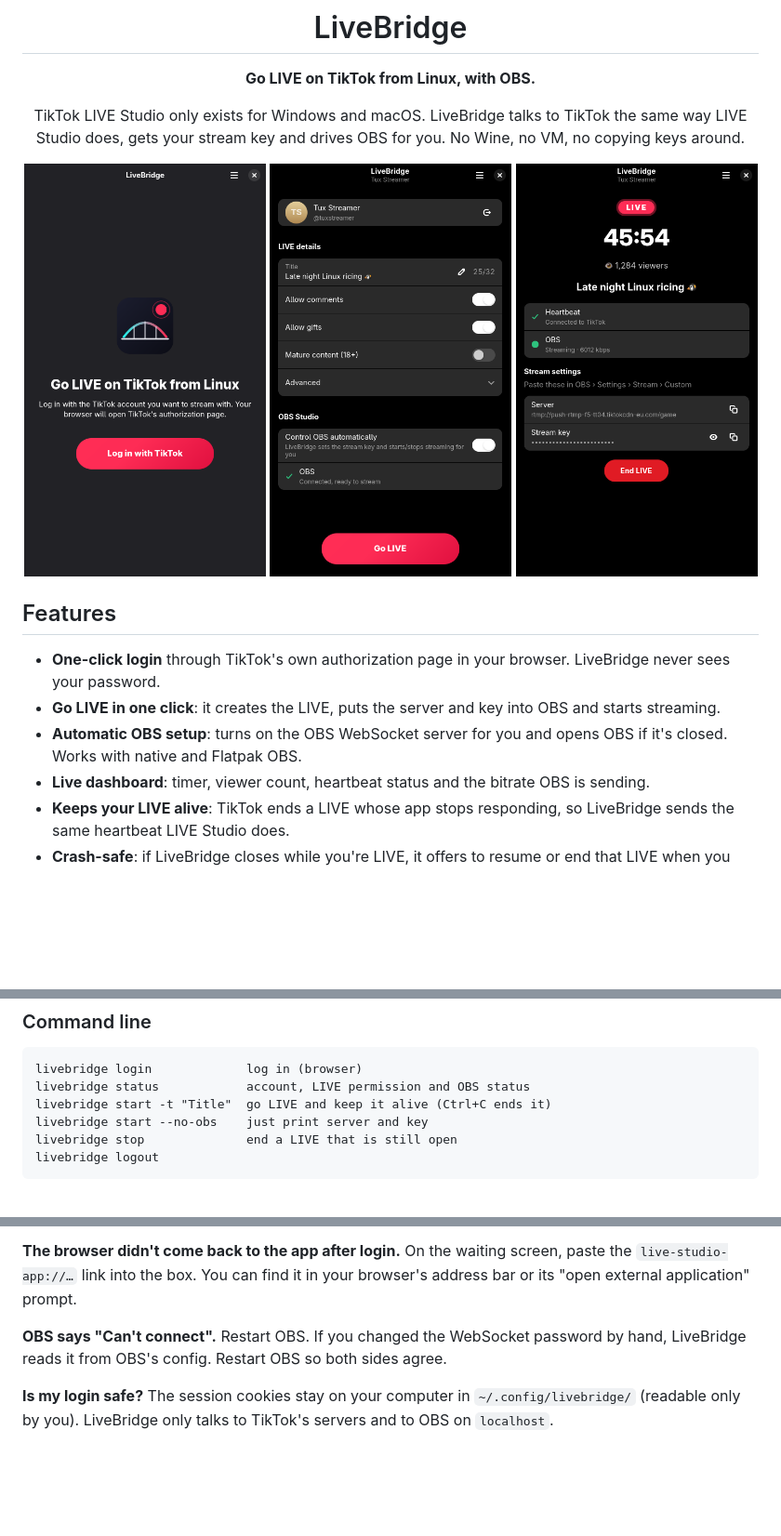
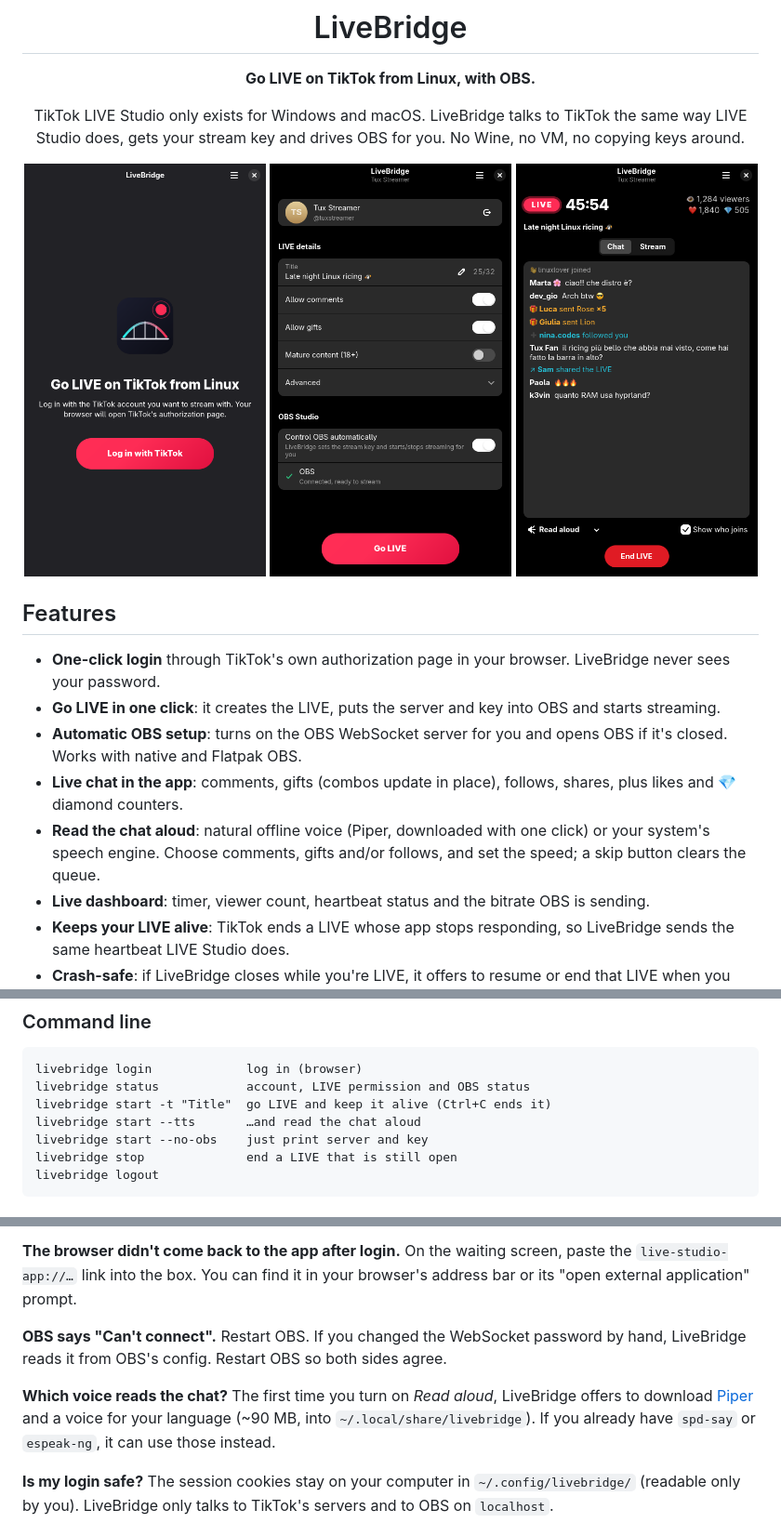
Before and after one commit to cpstest-tech/livebridge, a Markdown page: README.md, 3 parts joined by grey strips. Shown at 93% size. GitHub-like rendering; pictures changed too: docs/live.png; blank space fills up the shorter version.

```diff
--- a/README.md
+++ b/README.md
@@ -17,6 +17,8 @@ TikTok LIVE Studio only exists for Windows and macOS. LiveBridge talks to TikTok
 - **One-click login** through TikTok's own authorization page in your browser. LiveBridge never sees your password.
 - **Go LIVE in one click**: it creates the LIVE, puts the server and key into OBS and starts streaming.
 - **Automatic OBS setup**: turns on the OBS WebSocket server for you and opens OBS if it's closed. Works with native and Flatpak OBS.
+- **Live chat in the app**: comments, gifts (combos update in place), follows, shares, plus likes and 💎 diamond counters.
+- **Read the chat aloud**: natural offline voice (Piper, downloaded with one click) or your system's speech engine. Choose comments, gifts and/or follows, and set the speed; a skip button clears the queue.
 - **Live dashboard**: timer, viewer count, heartbeat status and the bitrate OBS is sending.
 - **Keeps your LIVE alive**: TikTok ends a LIVE whose app stops responding, so LiveBridge sends the same heartbeat LIVE Studio does.
 - **Crash-safe**: if LiveBridge closes while you're LIVE, it offers to resume or end that LIVE when you reopen it.
@@ -56,6 +58,7 @@ Then open **LiveBridge** from your app menu. Everything is installed under your
 livebridge login             log in (browser)
 livebridge status            account, LIVE permission and OBS status
 livebridge start -t "Title"  go LIVE and keep it alive (Ctrl+C ends it)
+livebridge start --tts       …and read the chat aloud
 livebridge start --no-obs    just print server and key
 livebridge stop              end a LIVE that is still open
 livebridge logout
@@ -75,6 +78,9 @@ On the waiting screen, paste the `live-studio-app://…` link into the box. You
 **OBS says "Can't connect".**
 Restart OBS. If you changed the WebSocket password by hand, LiveBridge reads it from OBS's config. Restart OBS so both sides agree.
 
+**Which voice reads the chat?**
+The first time you turn on *Read aloud*, LiveBridge offers to download [Piper](https://github.com/rhasspy/piper) and a voice for your language (~90 MB, into `~/.local/share/livebridge`). If you already have `spd-say` or `espeak-ng`, it can use those instead.
+
 **Is my login safe?**
 The session cookies stay on your computer in `~/.config/livebridge/` (readable only by you). LiveBridge only talks to TikTok's servers and to OBS on `localhost`.
 
```
Also changed, not shown: other parts of README.md (+1 -0 lines), 7 other files.
